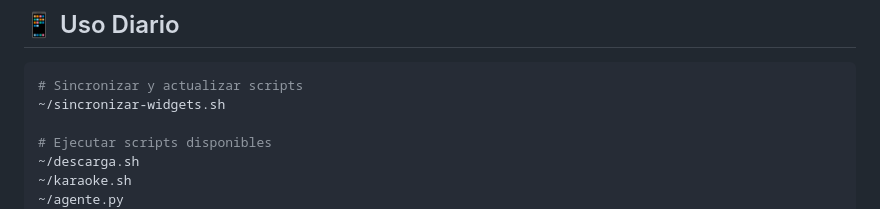
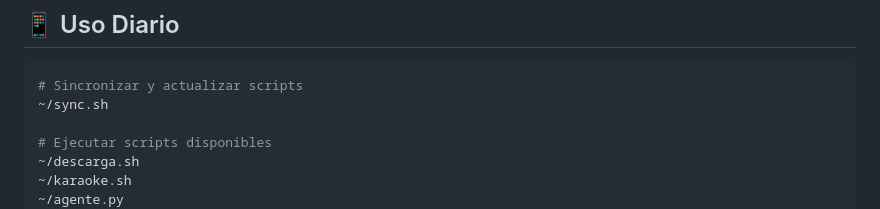
Before and after one commit to MarioDiazRamos/widgets-termux, a Markdown page: README.md, the part around the change. Drawn GitHub-style.

Commit message:
Actualización de documentación

````diff
--- a/README.md
+++ b/README.md
@@ -40,7 +40,7 @@ Para dudas, consulta INSTRUCCIONES-CONFIGURACION.md o abre un issue en el reposi
 
 ```bash
 # Sincronizar y actualizar scripts
-~/sincronizar-widgets.sh
+~/sync.sh
 
 # Ejecutar scripts disponibles
 ~/descarga.sh
````
